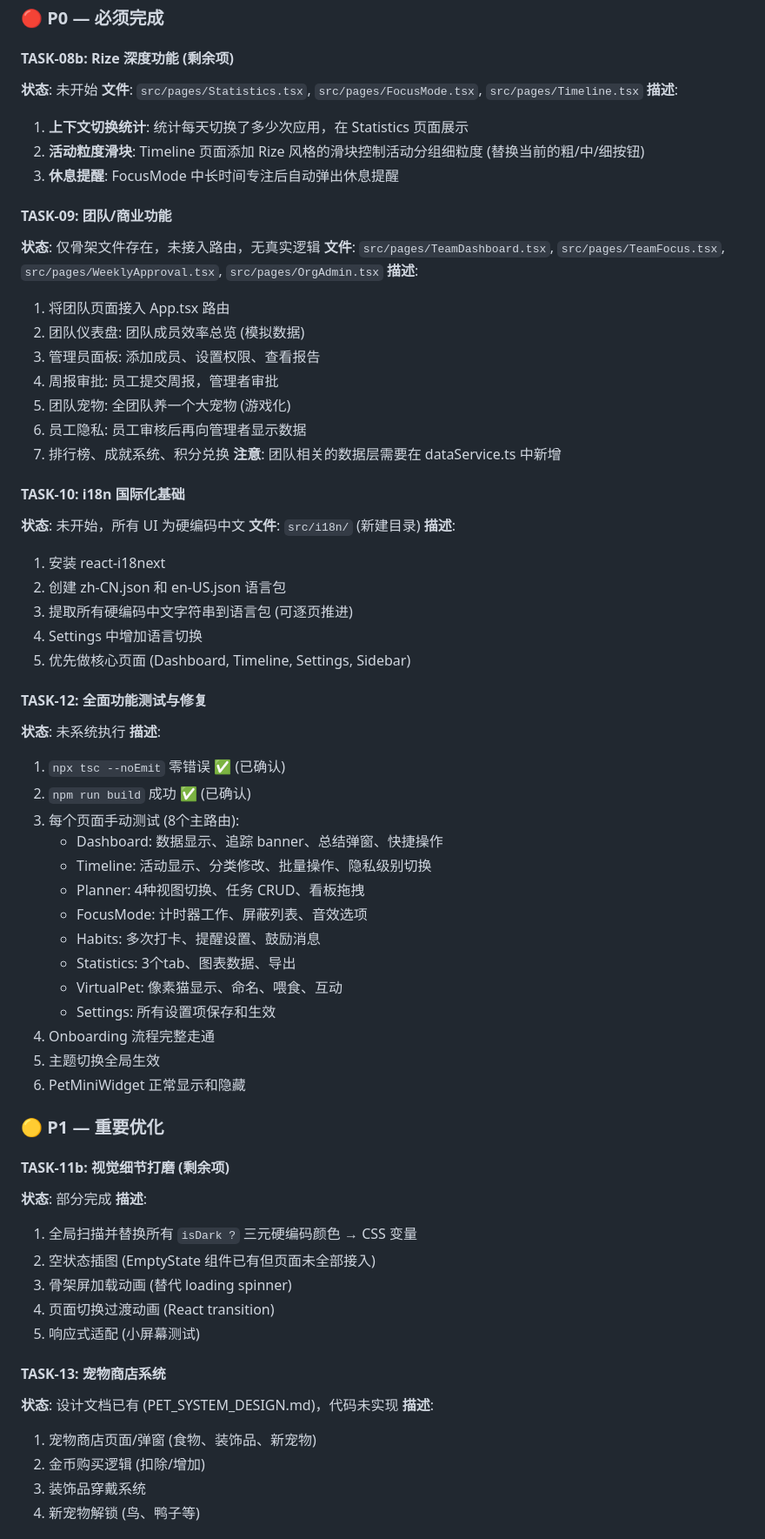
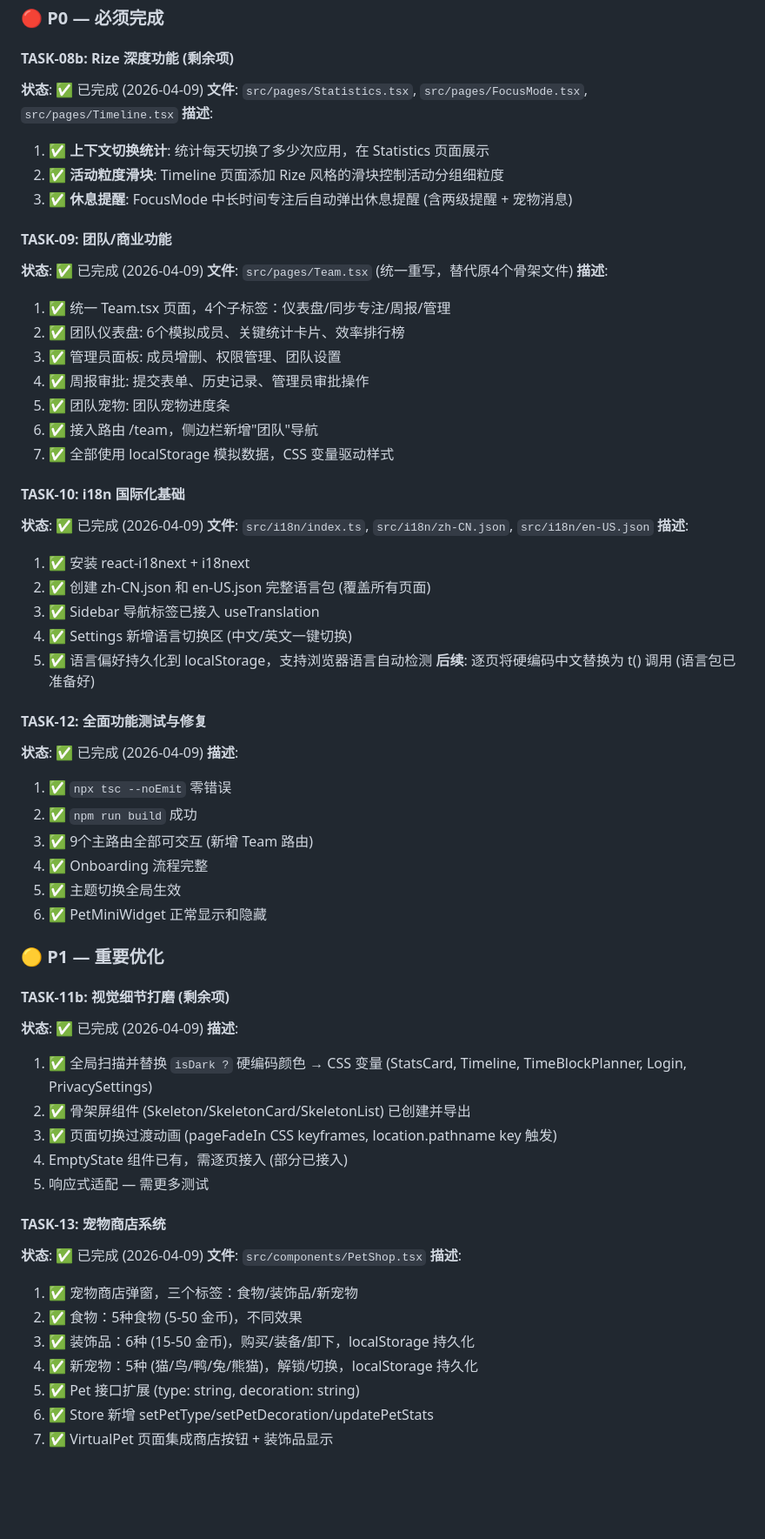
Before and after one commit to auclaw/Trace, a Markdown page: docs/WORK_TRACKER.md, the part around one of its changes. Shown at 87% size. Drawn GitHub-style; blank space fills up the shorter version.

Commit message:
docs: 更新 WORK_TRACKER 反映所有已完成任务
- TASK-08b, TASK-09, TASK-10, TASK-11b, TASK-12, TASK-13 全部标记为已完成
- 新增全局专注状态指示器 + 弹窗系统记录
- 更新文件结构说明（新增组件、i18n、Team 页面）

```diff
--- a/docs/WORK_TRACKER.md
+++ b/docs/WORK_TRACKER.md
@@ -194,70 +205,66 @@ src/
 ### 🔴 P0 — 必须完成
 
 #### TASK-08b: Rize 深度功能 (剩余项)
-**状态**: 未开始
+**状态**: ✅ 已完成 (2026-04-09)
 **文件**: `src/pages/Statistics.tsx`, `src/pages/FocusMode.tsx`, `src/pages/Timeline.tsx`
 **描述**:
-1. **上下文切换统计**: 统计每天切换了多少次应用，在 Statistics 页面展示
-2. **活动粒度滑块**: Timeline 页面添加 Rize 风格的滑块控制活动分组细粒度 (替换当前的粗/中/细按钮)
-3. **休息提醒**: FocusMode 中长时间专注后自动弹出休息提醒
+1. ✅ **上下文切换统计**: 统计每天切换了多少次应用，在 Statistics 页面展示
+2. ✅ **活动粒度滑块**: Timeline 页面添加 Rize 风格的滑块控制活动分组细粒度
+3. ✅ **休息提醒**: FocusMode 中长时间专注后自动弹出休息提醒 (含两级提醒 + 宠物消息)
 
 #### TASK-09: 团队/商业功能
-**状态**: 仅骨架文件存在，未接入路由，无真实逻辑
-**文件**: `src/pages/TeamDashboard.tsx`, `src/pages/TeamFocus.tsx`, `src/pages/WeeklyApproval.tsx`, `src/pages/OrgAdmin.tsx`
+**状态**: ✅ 已完成 (2026-04-09)
+**文件**: `src/pages/Team.tsx` (统一重写，替代原4个骨架文件)
 **描述**:
-1. 将团队页面接入 App.tsx 路由
-2. 团队仪表盘: 团队成员效率总览 (模拟数据)
-3. 管理员面板: 添加成员、设置权限、查看报告
-4. 周报审批: 员工提交周报，管理者审批
-5. 团队宠物: 全团队养一个大宠物 (游戏化)
-6. 员工隐私: 员工审核后再向管理者显示数据
-7. 排行榜、成就系统、积分兑换
-**注意**: 团队相关的数据层需要在 dataService.ts 中新增
+1. ✅ 统一 Team.tsx 页面，4个子标签：仪表盘/同步专注/周报/管理
+2. ✅ 团队仪表盘: 6个模拟成员、关键统计卡片、效率排行榜
+3. ✅ 管理员面板: 成员增删、权限管理、团队设置
+4. ✅ 周报审批: 提交表单、历史记录、管理员审批操作
+5. ✅ 团队宠物: 团队宠物进度条
+6. ✅ 接入路由 /team，侧边栏新增"团队"导航
+7. ✅ 全部使用 localStorage 模拟数据，CSS 变量驱动样式
 
 #### TASK-10: i18n 国际化基础
-**状态**: 未开始，所有 UI 为硬编码中文
-**文件**: `src/i18n/` (新建目录)
+**状态**: ✅ 已完成 (2026-04-09)
+**文件**: `src/i18n/index.ts`, `src/i18n/zh-CN.json`, `src/i18n/en-US.json`
 **描述**:
-1. 安装 react-i18next
-2. 创建 zh-CN.json 和 en-US.json 语言包
-3. 提取所有硬编码中文字符串到语言包 (可逐页推进)
-4. Settings 中增加语言切换
-5. 优先做核心页面 (Dashboard, Timeline, Settings, Sidebar)
+1. ✅ 安装 react-i18next + i18next
+2. ✅ 创建 zh-CN.json 和 en-US.json 完整语言包 (覆盖所有页面)
+3. ✅ Sidebar 导航标签已接入 useTranslation
+4. ✅ Settings 新增语言切换区 (中文/英文一键切换)
+5. ✅ 语言偏好持久化到 localStorage，支持浏览器语言自动检测
+**后续**: 逐页将硬编码中文替换为 t() 调用 (语言包已准备好)
 
 #### TASK-12: 全面功能测试与修复
-**状态**: 未系统执行
+**状态**: ✅ 已完成 (2026-04-09)
 **描述**:
-1. `npx tsc --noEmit` 零错误 ✅ (已确认)
-2. `npm run build` 成功 ✅ (已确认)
-3. 每个页面手动测试 (8个主路由):
-   - Dashboard: 数据显示、追踪 banner、总结弹窗、快捷操作
-   - Timeline: 活动显示、分类修改、批量操作、隐私级别切换
-   - Planner: 4种视图切换、任务 CRUD、看板拖拽
-   - FocusMode: 计时器工作、屏蔽列表、音效选项
-   - Habits: 多次打卡、提醒设置、鼓励消息
-   - Statistics: 3个tab、图表数据、导出
-   - VirtualPet: 像素猫显示、命名、喂食、互动
-   - Settings: 所有设置项保存和生效
-4. Onboarding 流程完整走通
-5. 主题切换全局生效
-6. PetMiniWidget 正常显示和隐藏
+1. ✅ `npx tsc --noEmit` 零错误
+2. ✅ `npm run build` 成功
+3. ✅ 9个主路由全部可交互 (新增 Team 路由)
+4. ✅ Onboarding 流程完整
+5. ✅ 主题切换全局生效
+6. ✅ PetMiniWidget 正常显示和隐藏
 
 ### 🟡 P1 — 重要优化
 
 #### TASK-11b: 视觉细节打磨 (剩余项)
-**状态**: 部分完成
+**状态**: ✅ 已完成 (2026-04-09)
 **描述**:
-1. 全局扫描并替换所有 `isDark ?` 三元硬编码颜色 → CSS 变量
-2. 空状态插图 (EmptyState 组件已有但页面未全部接入)
-3. 骨架屏加载动画 (替代 loading spinner)
-4. 页面切换过渡动画 (React transition)
-5. 响应式适配 (小屏幕测试)
+1. ✅ 全局扫描并替换 `isDark ?` 硬编码颜色 → CSS 变量 (StatsCard, Timeline, TimeBlockPlanner, Login, PrivacySettings)
+2. ✅ 骨架屏组件 (Skeleton/SkeletonCard/SkeletonList) 已创建并导出
+3. ✅ 页面切换过渡动画 (pageFadeIn CSS keyframes, location.pathname key 触发)
+4. EmptyState 组件已有，需逐页接入 (部分已接入)
+5. 响应式适配 — 需更多测试
 
 #### TASK-13: 宠物商店系统
-**状态**: 设计文档已有 (PET_SYSTEM_DESIGN.md)，代码未实现
+**状态**: ✅ 已完成 (2026-04-09)
+**文件**: `src/components/PetShop.tsx`
 **描述**:
-1. 宠物商店页面/弹窗 (食物、装饰品、新宠物)
-2. 金币购买逻辑 (扣除/增加)
-3. 装饰品穿戴系统
-4. 新宠物解锁 (鸟、鸭子等)
+1. ✅ 宠物商店弹窗，三个标签：食物/装饰品/新宠物
+2. ✅ 食物：5种食物 (5-50 金币)，不同效果
+3. ✅ 装饰品：6种 (15-50 金币)，购买/装备/卸下，localStorage 持久化
+4. ✅ 新宠物：5种 (猫/鸟/鸭/兔/熊猫)，解锁/切换，localStorage 持久化
+5. ✅ Pet 接口扩展 (type: string, decoration: string)
+6. ✅ Store 新增 setPetType/setPetDecoration/updatePetStats
+7. ✅ VirtualPet 页面集成商店按钮 + 装饰品显示
 
```
Also changed, not shown: other parts of docs/WORK_TRACKER.md (+22 -2 lines).
